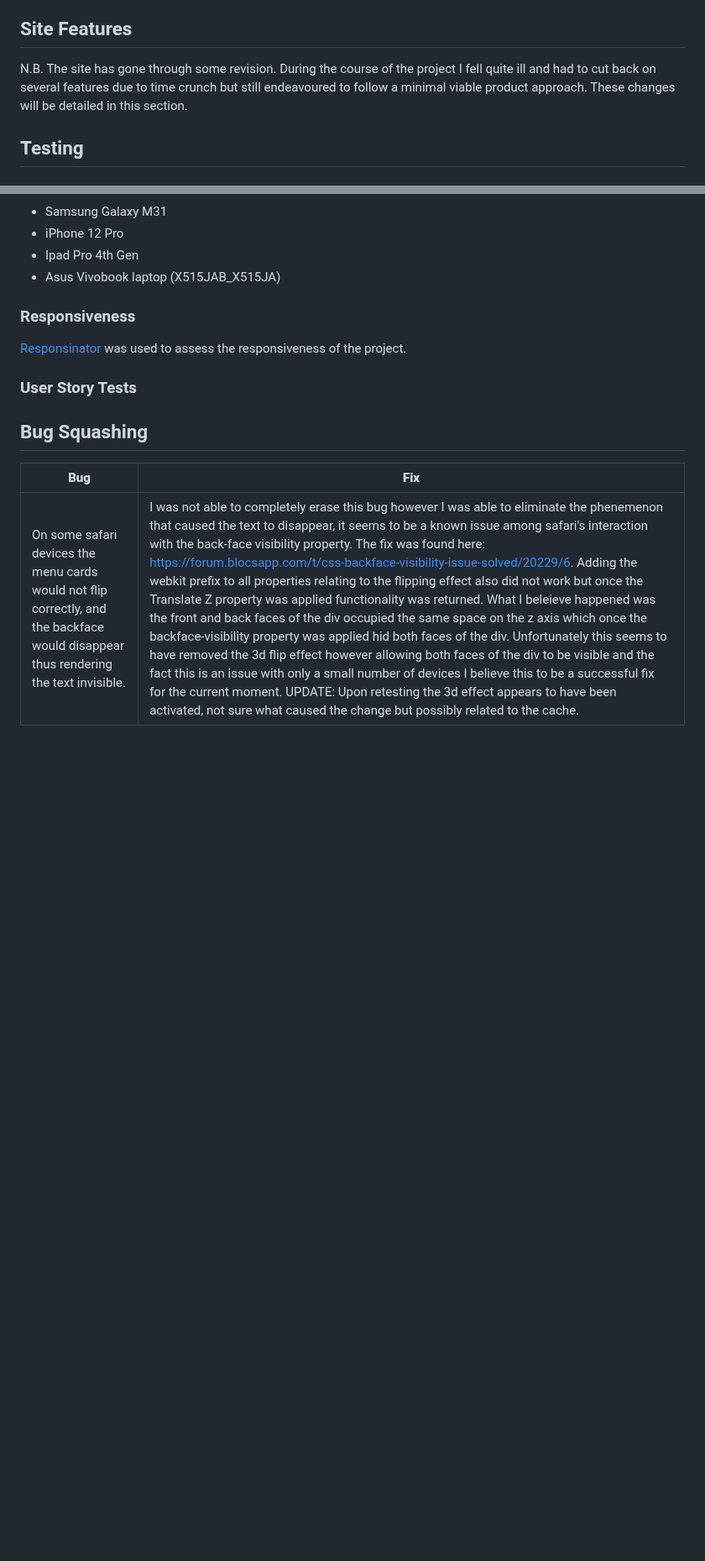
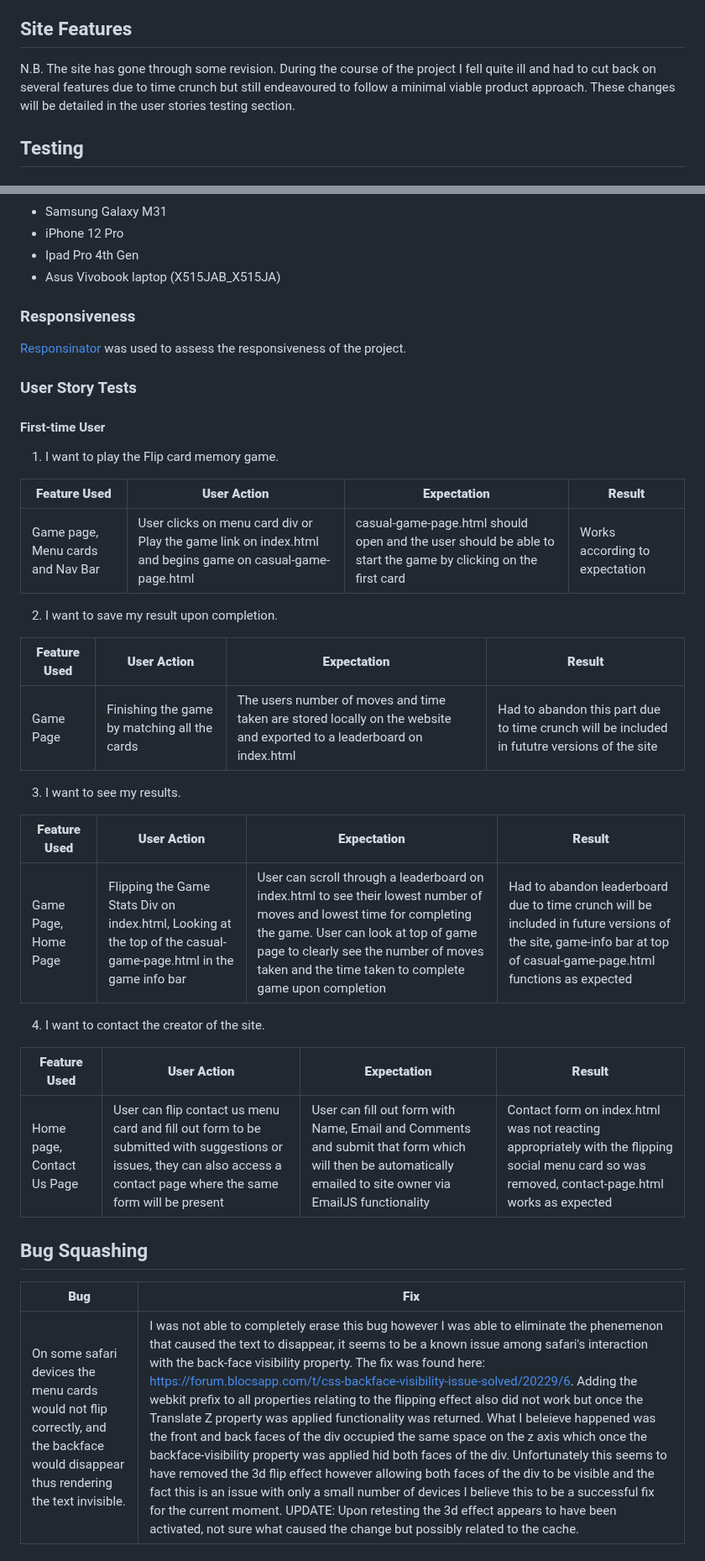
Before and after one commit to jenkidev/Milestone_project_2, a Markdown page: README.md, 2 parts joined by grey strips. Shown at 84% size. Rendered like a GitHub page; blank space fills up the shorter version.

Commit message:
Completed first time user, user story testing section of read.me

```diff
--- a/README.md
+++ b/README.md
@@ -162,7 +162,7 @@ The font used for the site is the "Exo" font as this had quite a bold and easy t
 * Responsinator.com- Used to assess responsiveness across a large device array and orientations.
 ## Site Features
 
-N.B. The site has gone through some revision. During the course of the project I fell quite ill and had to cut back on several features due to time crunch but still endeavoured to follow a minimal viable product approach. These changes will be detailed in this section.
+N.B. The site has gone through some revision. During the course of the project I fell quite ill and had to cut back on several features due to time crunch but still endeavoured to follow a minimal viable product approach. These changes will be detailed in the user stories testing section.
 ## Testing
 
 ### Validation
@@ -210,6 +210,31 @@ The website was tested on the following devices:
 [Responsinator](http://www.responsinator.com/?url=jenkidev.github.io%2FMilestone_project_2%2F) was used to assess the responsiveness of the project.
 
 ### User Story Tests
+
+#### First-time User
+1. I want to play the Flip card memory game.
+
+| **Feature Used** | **User Action** | **Expectation** | **Result** |
+| ---------------- | --------------- | --------------- | ---------- |
+| Game page, Menu cards and Nav Bar | User clicks on menu card div or Play the game link on index.html and begins game on casual-game-page.html | casual-game-page.html should open and the user should be able to start the game by clicking on the first card | Works according to expectation |
+
+2. I want to save my result upon completion.
+
+| **Feature Used** | **User Action** | **Expectation** | **Result** |
+| ---------------- | --------------- | --------------- | ---------- |
+| Game Page | Finishing the game by matching all the cards | The users number of moves and time taken are stored locally on the website and exported to a leaderboard on index.html | Had to abandon this part due to time crunch will be included in fututre versions of the site |
+
+3. I want to see my results.
+
+| **Feature Used** | **User Action** | **Expectation** | **Result** |
+| ---------------- | --------------- | --------------- | ---------- |
+| Game Page, Home Page | Flipping the Game Stats Div on index.html, Looking at the top of the casual-game-page.html in the game info bar | User can scroll through a leaderboard on index.html to see their lowest number of moves and lowest time for completing the game. User can look at top of game page to clearly see the number of moves taken and the time taken to complete game upon completion | Had to abandon leaderboard due to time crunch will be included in future versions of the site, game-info bar at top of casual-game-page.html functions as expected |
+
+4. I want to contact the creator of the site.
+
+| **Feature Used** | **User Action** | **Expectation** | **Result** |
+| ---------------- | --------------- | --------------- | ---------- |
+| Home page, Contact Us Page | User can flip contact us menu card and fill out form to be submitted with suggestions or issues, they can also access a contact page where the same form will be present | User can fill out form with Name, Email and Comments and submit that form which will then be automatically emailed to site owner via EmailJS functionality | Contact form on index.html was not reacting appropriately with the flipping social menu card so was removed, contact-page.html works as expected |
 
 ## Bug Squashing
 
```
